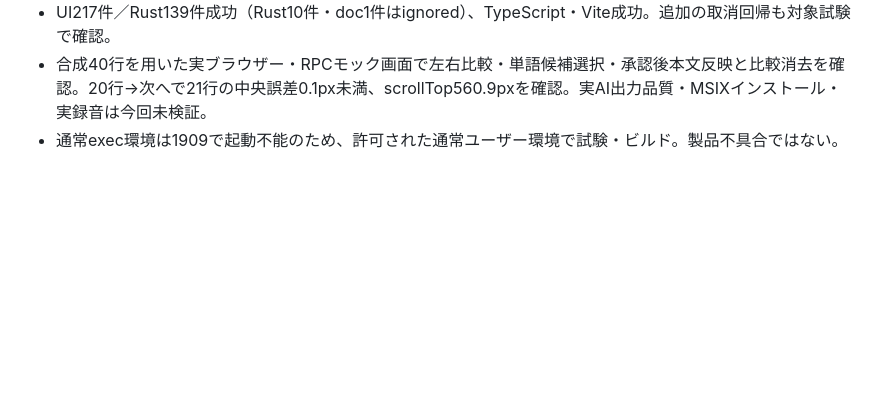
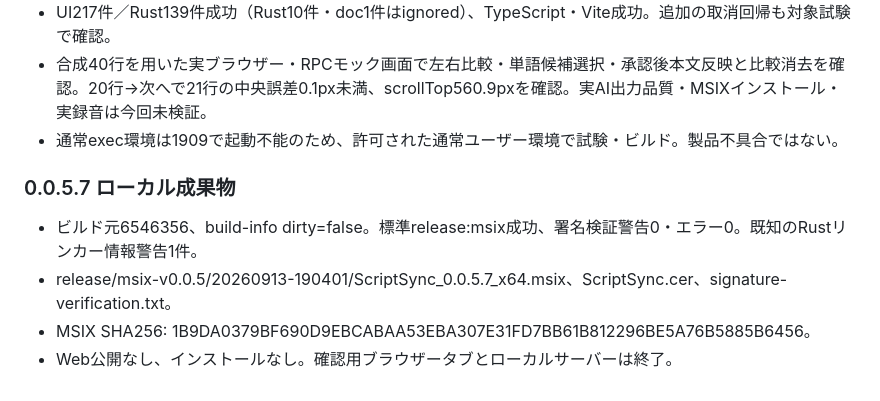
Before and after one commit to KotorinChunChun/ScriptSync, a Markdown page: dev/v0.0.5-imp.md, the part around the change. Drawn GitHub-style; blank space fills up the shorter version.

Commit message:
0.0.5.7の署名済みMSIXと検証範囲を記録

```diff
--- a/dev/v0.0.5-imp.md
+++ b/dev/v0.0.5-imp.md
@@ -344,3 +344,9 @@ UI: trim秒右へのWhisper移動、テイクDOMとクリック領域/Tab順、
 - UI217件／Rust139件成功（Rust10件・doc1件はignored）、TypeScript・Vite成功。追加の取消回帰も対象試験で確認。
 - 合成40行を用いた実ブラウザー・RPCモック画面で左右比較・単語候補選択・承認後本文反映と比較消去を確認。20行→次へで21行の中央誤差0.1px未満、scrollTop560.9pxを確認。実AI出力品質・MSIXインストール・実録音は今回未検証。
 - 通常exec環境は1909で起動不能のため、許可された通常ユーザー環境で試験・ビルド。製品不具合ではない。
+
+### 0.0.5.7 ローカル成果物
+- ビルド元6546356、build-info dirty=false。標準release:msix成功、署名検証警告0・エラー0。既知のRustリンカー情報警告1件。
+- release/msix-v0.0.5/20260913-190401/ScriptSync_0.0.5.7_x64.msix、ScriptSync.cer、signature-verification.txt。
+- MSIX SHA256: 1B9DA0379BF690D9EBCABAA53EBA307E31FD7BB61B812296BE5A76B5885B6456。
+- Web公開なし、インストールなし。確認用ブラウザータブとローカルサーバーは終了。
```
Also changed, not shown: dev/RELEASE_RULE.md (+1 -1 lines).
